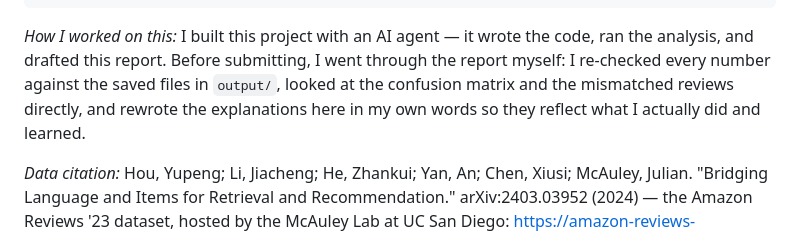
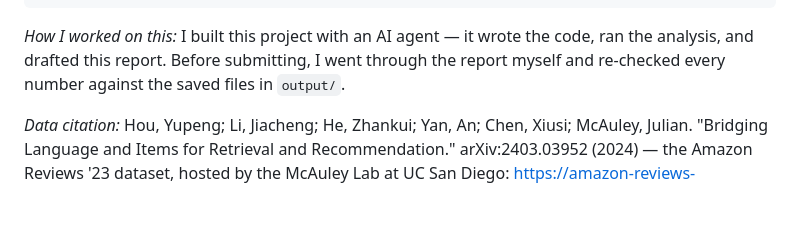
Before and after one commit to sushaantshrestha/assignment1, a Markdown page: README.md, the part around the change. Rendered like a GitHub page; blank space fills up the shorter version.

Commit message:
Tone down author statement in README

````diff
--- a/README.md
+++ b/README.md
@@ -242,10 +242,8 @@ and temperature (0.0) are fixed, so running again gives the same answers.
 ```
 
 *How I worked on this:* I built this project with an AI agent — it wrote the code, ran the
-analysis, and drafted this report. Before submitting, I went through the report myself: I
-re-checked every number against the saved files in `output/`, looked at the confusion matrix
-and the mismatched reviews directly, and rewrote the explanations here in my own words so they
-reflect what I actually did and learned.
+analysis, and drafted this report. Before submitting, I went through the report myself and
+re-checked every number against the saved files in `output/`.
 
 *Data citation:* Hou, Yupeng; Li, Jiacheng; He, Zhankui; Yan, An; Chen, Xiusi; McAuley, Julian.
 "Bridging Language and Items for Retrieval and Recommendation." arXiv:2403.03952 (2024) — the
````
